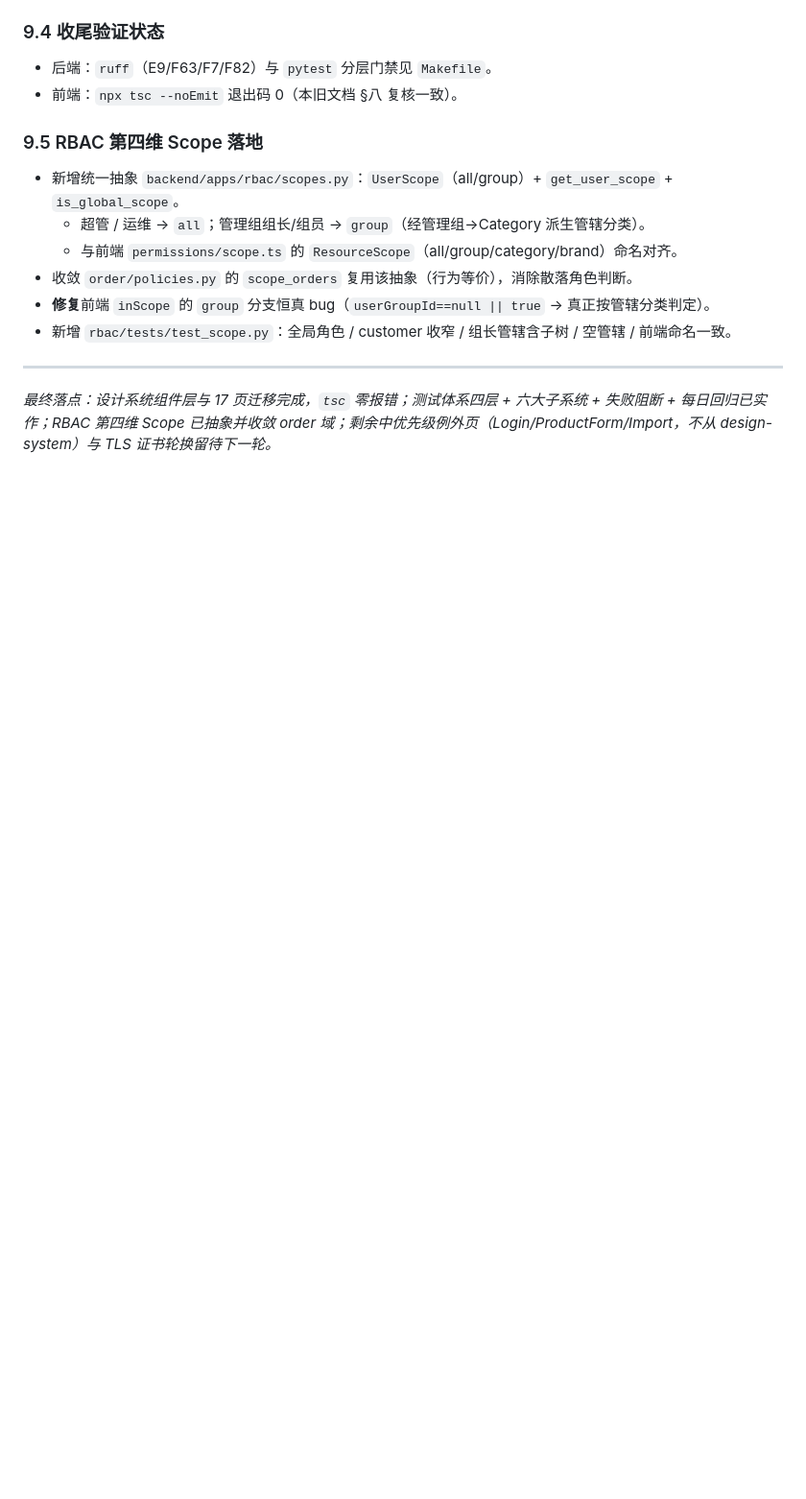
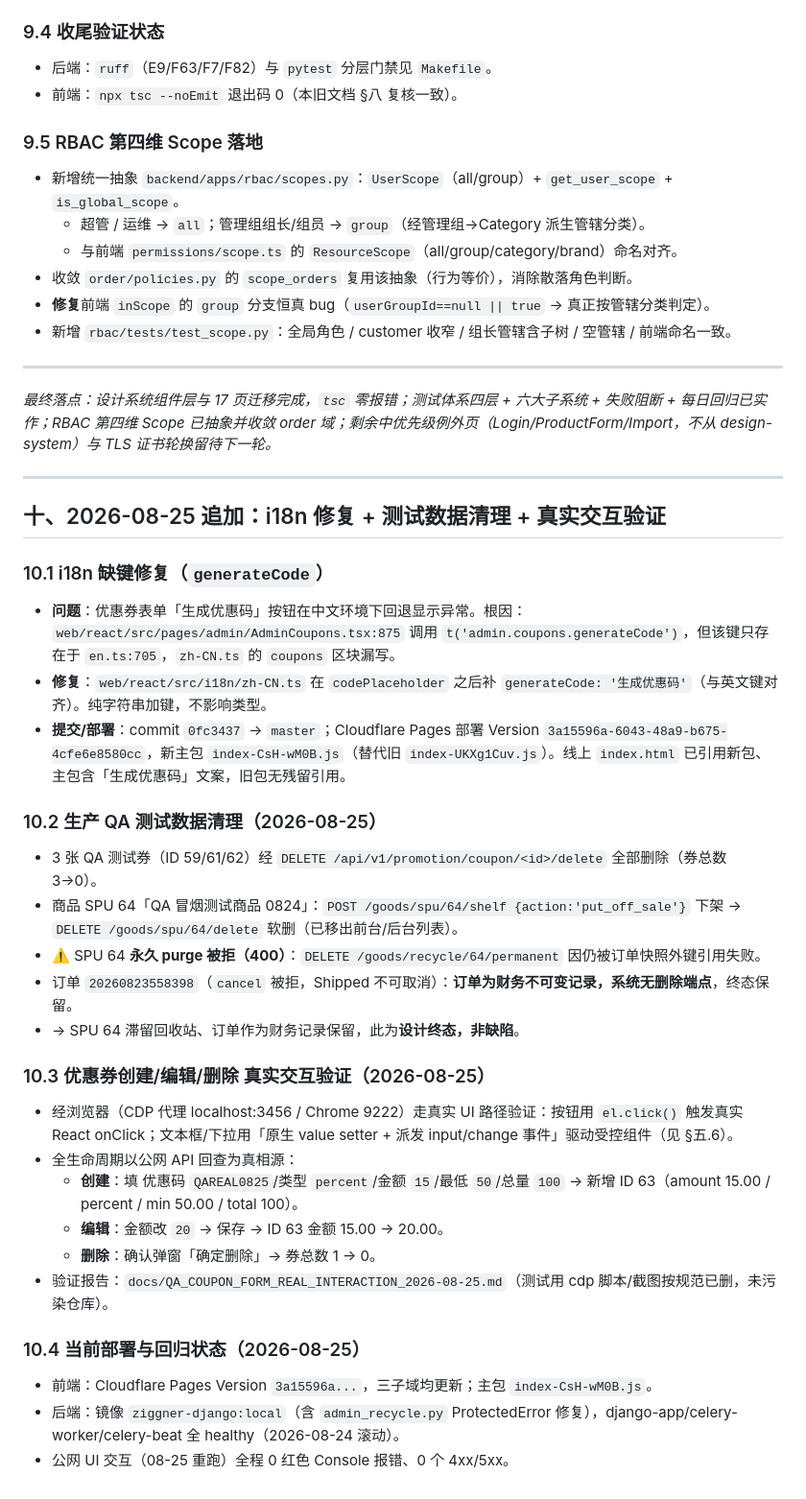
Before and after one commit to Devil-Hui/Ziggner, a Markdown page: docs/admin-platform-handover.md, the part around one of its changes. Shown at 96% size. Rendered like a GitHub page; blank space fills up the shorter version.

Commit message:
docs: update admin-platform handover with 2026-08-25 i18n fix, QA data cleanup and real-interaction verification

```diff
--- a/docs/admin-platform-handover.md
+++ b/docs/admin-platform-handover.md
@@ -177,3 +178,32 @@ P2 体验（Dashboard/SavedViews/⌘K/快捷键/响应式/降噪）
 ---
 
 *最终落点：设计系统组件层与 17 页迁移完成，`tsc` 零报错；测试体系四层 + 六大子系统 + 失败阻断 + 每日回归已实作；RBAC 第四维 Scope 已抽象并收敛 order 域；剩余中优先级例外页（Login/ProductForm/Import，不从 design-system）与 TLS 证书轮换留待下一轮。*
+
+---
+
+## 十、2026-08-25 追加：i18n 修复 + 测试数据清理 + 真实交互验证
+
+### 10.1 i18n 缺键修复（`generateCode`）
+- **问题**：优惠券表单「生成优惠码」按钮在中文环境下回退显示异常。根因：`web/react/src/pages/admin/AdminCoupons.tsx:875` 调用 `t('admin.coupons.generateCode')`，但该键只存在于 `en.ts:705`，`zh-CN.ts` 的 `coupons` 区块漏写。
+- **修复**：`web/react/src/i18n/zh-CN.ts` 在 `codePlaceholder` 之后补 `generateCode: '生成优惠码'`（与英文键对齐）。纯字符串加键，不影响类型。
+- **提交/部署**：commit `0fc3437` → `master`；Cloudflare Pages 部署 Version `3a15596a-6043-48a9-b675-4cfe6e8580cc`，新主包 `index-CsH-wM0B.js`（替代旧 `index-UKXg1Cuv.js`）。线上 `index.html` 已引用新包、主包含「生成优惠码」文案，旧包无残留引用。
+
+### 10.2 生产 QA 测试数据清理（2026-08-25）
+- 3 张 QA 测试券（ID 59/61/62）经 `DELETE /api/v1/promotion/coupon/<id>/delete` 全部删除（券总数 3→0）。
+- 商品 SPU 64「QA 冒烟测试商品 0824」：`POST /goods/spu/64/shelf {action:'put_off_sale'}` 下架 → `DELETE /goods/spu/64/delete` 软删（已移出前台/后台列表）。
+- ⚠️ SPU 64 **永久 purge 被拒（400）**：`DELETE /goods/recycle/64/permanent` 因仍被订单快照外键引用失败。
+- 订单 `20260823558398`（`cancel` 被拒，Shipped 不可取消）：**订单为财务不可变记录，系统无删除端点**，终态保留。
+- → SPU 64 滞留回收站、订单作为财务记录保留，此为**设计终态，非缺陷**。
+
+### 10.3 优惠券创建/编辑/删除 真实交互验证（2026-08-25）
+- 经浏览器（CDP 代理 localhost:3456 / Chrome 9222）走真实 UI 路径验证：按钮用 `el.click()` 触发真实 React onClick；文本框/下拉用「原生 value setter + 派发 input/change 事件」驱动受控组件（见 §五.6）。
+- 全生命周期以公网 API 回查为真相源：
+  - **创建**：填 优惠码 `QAREAL0825`/类型 `percent`/金额 `15`/最低 `50`/总量 `100` → 新增 ID 63（amount 15.00 / percent / min 50.00 / total 100）。
+  - **编辑**：金额改 `20` → 保存 → ID 63 金额 15.00 → 20.00。
+  - **删除**：确认弹窗「确定删除」→ 券总数 1 → 0。
+- 验证报告：`docs/QA_COUPON_FORM_REAL_INTERACTION_2026-08-25.md`（测试用 cdp 脚本/截图按规范已删，未污染仓库）。
+
+### 10.4 当前部署与回归状态（2026-08-25）
+- 前端：Cloudflare Pages Version `3a15596a...`，三子域均更新；主包 `index-CsH-wM0B.js`。
+- 后端：镜像 `ziggner-django:local`（含 `admin_recycle.py` ProtectedError 修复），django-app/celery-worker/celery-beat 全 healthy（2026-08-24 滚动）。
+- 公网 UI 交互（08-25 重跑）全程 0 红色 Console 报错、0 个 4xx/5xx。
```
Also changed, not shown: other parts of docs/admin-platform-handover.md (+2 -1 lines).
